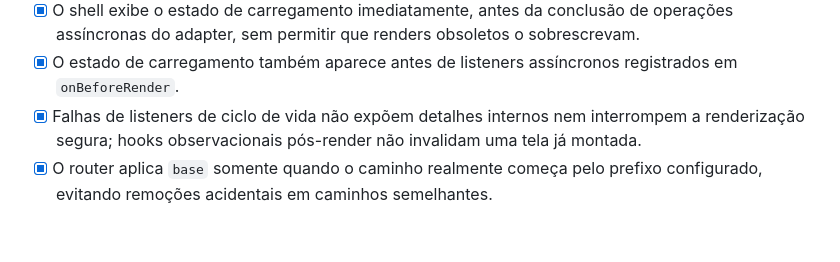
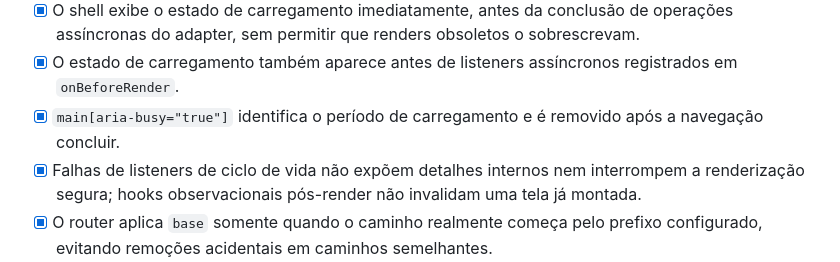
Before and after one commit to rinaldops/minijoomla, a Markdown page: docs/ACCEPTANCE-CHECKLIST.md, the part around the change. Drawn GitHub-style; blank space fills up the shorter version.

Commit message:
docs: record main busy accessibility state

```diff
--- a/docs/ACCEPTANCE-CHECKLIST.md
+++ b/docs/ACCEPTANCE-CHECKLIST.md
@@ -20,6 +20,8 @@
   sobrescrevam.
 - [x] O estado de carregamento também aparece antes de listeners assíncronos
   registrados em `onBeforeRender`.
+- [x] `main[aria-busy="true"]` identifica o período de carregamento e é
+  removido após a navegação concluir.
 - [x] Falhas de listeners de ciclo de vida não expõem detalhes internos nem
   interrompem a renderização segura; hooks observacionais pós-render não
   invalidam uma tela já montada.
```
